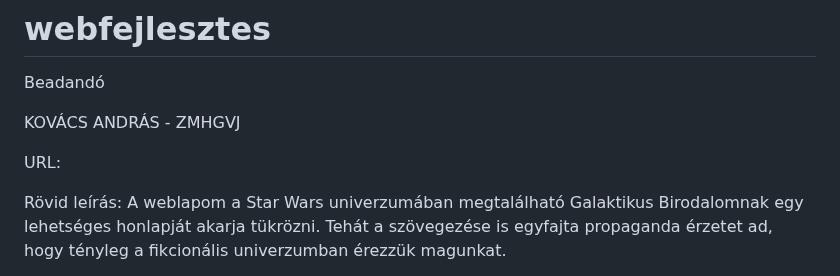
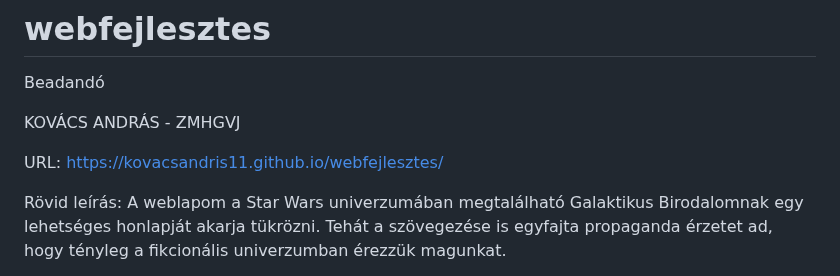
Before and after one commit to kovacsandris11/webfejlesztes, a Markdown page: README.md, the part around the change. GitHub-like rendering.

Commit message:
Update README.md
link

```diff
--- a/README.md
+++ b/README.md
@@ -3,7 +3,7 @@ Beadandó
 
 KOVÁCS ANDRÁS - ZMHGVJ
 
-URL:
+URL: https://kovacsandris11.github.io/webfejlesztes/
 
 Rövid leírás:
 A weblapom a Star Wars univerzumában megtalálható Galaktikus Birodalomnak egy lehetséges honlapját akarja tükrözni. Tehát a szövegezése is egyfajta propaganda érzetet ad, hogy tényleg a fikcionális univerzumban érezzük magunkat.
```
